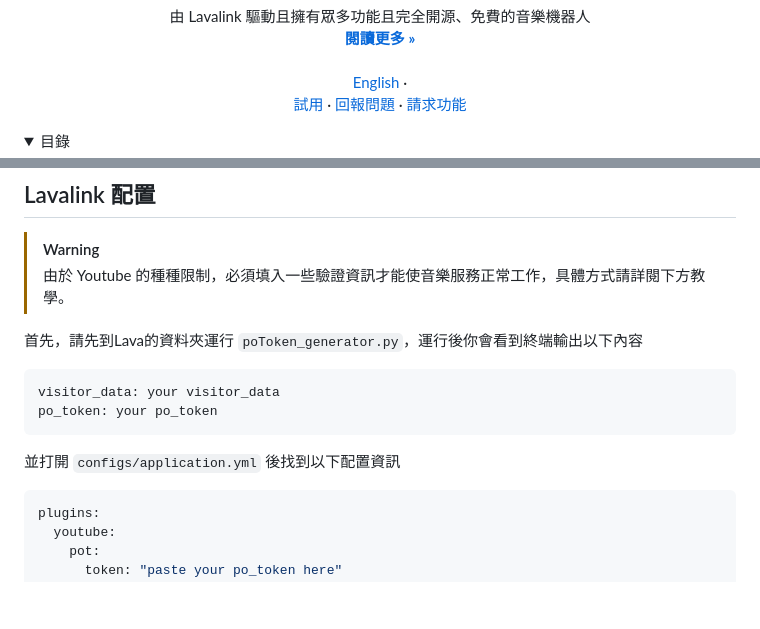
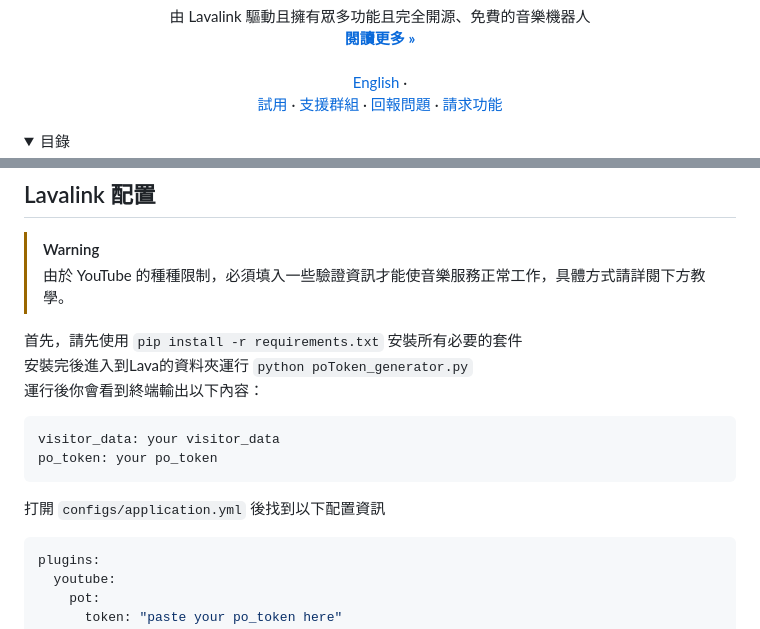
Before and after one commit to Nat1anWasTaken/Lava, a Markdown page: README.md, 2 parts joined by grey strips. Drawn GitHub-style; folded sections open; blank space fills up the shorter version.

Commit message:
docs(Readme.md): A more detailed description of the tutorial on generating poToken and added Support group invite link.

````diff
--- a/README.md
+++ b/README.md
@@ -31,6 +31,8 @@
     ·
     <br />
     <a href="https://discord.gg/acgmcity">試用</a>
+    ·
+    <a href="https://discord.com/invite/3y7mN82NQa">支援群組</a>
     ·
     <a href="https://github.com/Nat1anWasTaken/Lava/issues">回報問題</a>
     ·
@@ -167,16 +169,18 @@ docker run -it \
 
 ## Lavalink 配置
 > [!WARNING]
-> 由於 Youtube 的種種限制，必須填入一些驗證資訊才能使音樂服務正常工作，具體方式請詳閱下方教學。
+> 由於 YouTube 的種種限制，必須填入一些驗證資訊才能使音樂服務正常工作，具體方式請詳閱下方教學。
 
-首先，請先到Lava的資料夾運行 `poToken_generator.py`，運行後你會看到終端輸出以下內容
+首先，請先使用 `pip install -r requirements.txt` 安裝所有必要的套件
+安裝完後進入到Lava的資料夾運行 `python poToken_generator.py`
+運行後你會看到終端輸出以下內容：
 
 ```
 visitor_data: your visitor_data
 po_token: your po_token
 ```
 
-並打開 `configs/application.yml` 後找到以下配置資訊
+打開 `configs/application.yml` 後找到以下配置資訊
 ```yml
 plugins:
   youtube:
````
